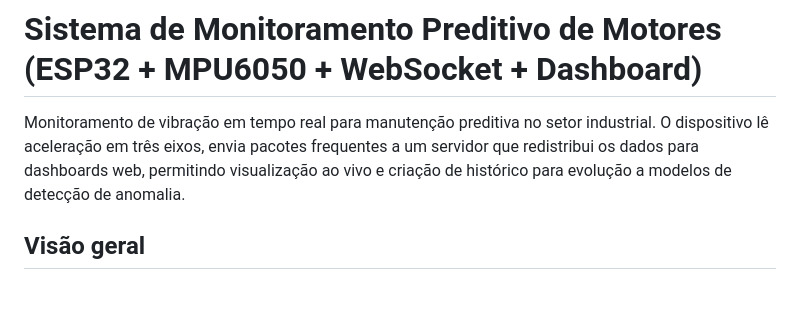
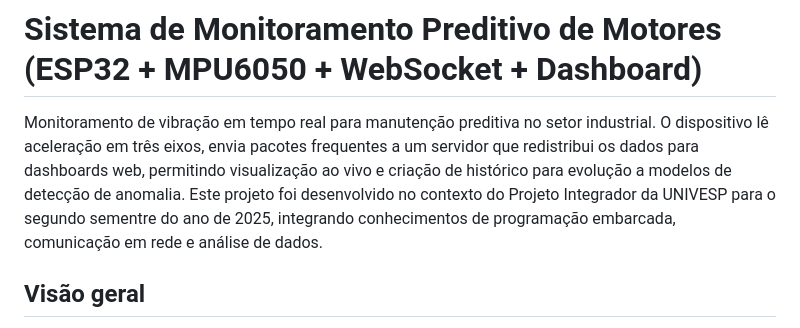
Before and after one commit to univesp2024/ProjInt25, a Markdown page: README.md, the part around the change. Rendered like a GitHub page; blank space fills up the shorter version.

```diff
--- a/README.md
+++ b/README.md
@@ -1,5 +1,6 @@
 # Sistema de Monitoramento Preditivo de Motores (ESP32 + MPU6050 + WebSocket + Dashboard)
 Monitoramento de vibração em tempo real para manutenção preditiva no setor industrial. O dispositivo lê aceleração em três eixos, envia pacotes frequentes a um servidor que redistribui os dados para dashboards web, permitindo visualização ao vivo e criação de histórico para evolução a modelos de detecção de anomalia.
+Este projeto foi desenvolvido no contexto do Projeto Integrador da UNIVESP para o segundo sementre do ano de 2025, integrando conhecimentos de programação embarcada, comunicação em rede e análise de dados.
 
 ## Visão geral
 - Objetivo: antecipar falhas em motores reduzindo paradas não planejadas, via telemetria contínua de vibração e visualização em tempo real.
```
